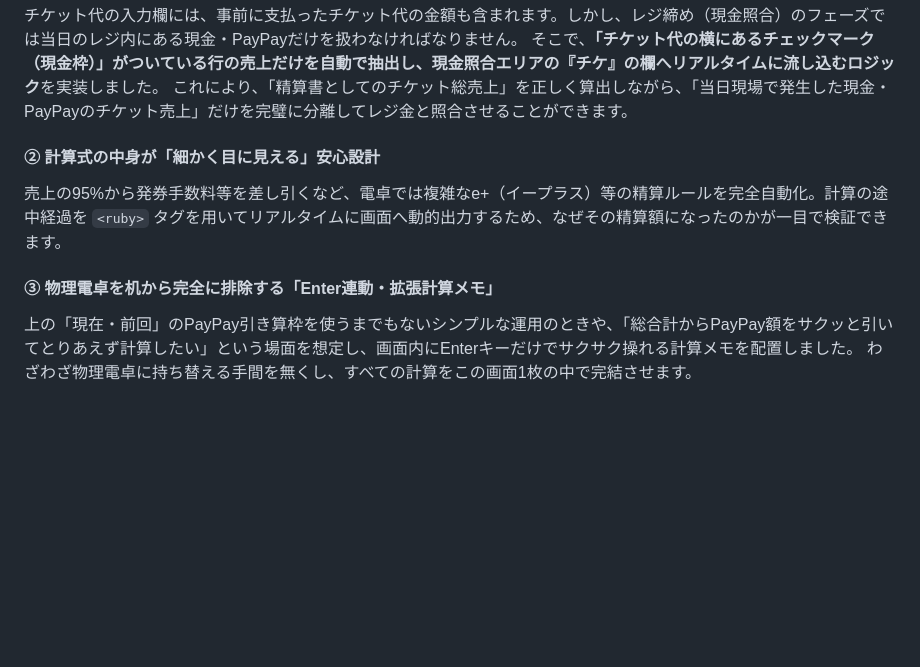
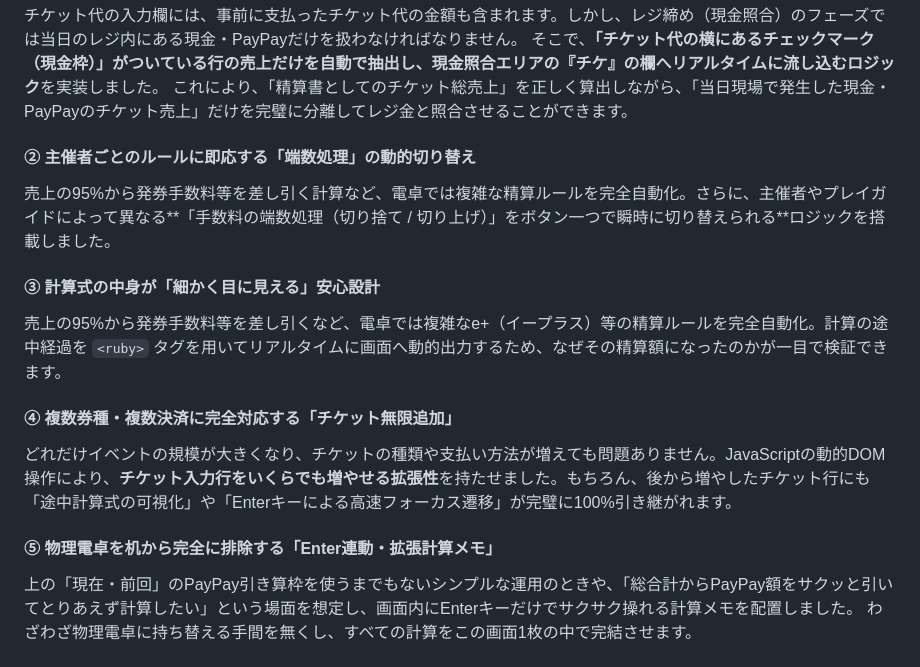
Before and after one commit to taisyouzidai-sketch/sheet1, a Markdown page: README.md, the part around the change. Drawn GitHub-style; blank space fills up the shorter version.

```diff
--- a/README.md
+++ b/README.md
@@ -18,10 +18,16 @@
 そこで、**「チケット代の横にあるチェックマーク（現金枠）」がついている行の売上だけを自動で抽出し、現金照合エリアの『チケ』の欄へリアルタイムに流し込むロジック**を実装しました。
 これにより、「精算書としてのチケット総売上」を正しく算出しながら、「当日現場で発生した現金・PayPayのチケット売上」だけを完璧に分離してレジ金と照合させることができます。
 
-#### ② 計算式の中身が「細かく目に見える」安心設計
+#### ② 主催者ごとのルールに即応する「端数処理」の動的切り替え
+売上の95%から発券手数料等を差し引く計算など、電卓では複雑な精算ルールを完全自動化。さらに、主催者やプレイガイドによって異なる**「手数料の端数処理（切り捨て / 切り上げ）」をボタン一つで瞬時に切り替えられる**ロジックを搭載しました。
+
+#### ③ 計算式の中身が「細かく目に見える」安心設計
 売上の95%から発券手数料等を差し引くなど、電卓では複雑なe+（イープラス）等の精算ルールを完全自動化。計算の途中経過を `<ruby>` タグを用いてリアルタイムに画面へ動的出力するため、なぜその精算額になったのかが一目で検証できます。
 
-#### ③ 物理電卓を机から完全に排除する「Enter連動・拡張計算メモ」
+#### ④ 複数券種・複数決済に完全対応する「チケット無限追加」
+どれだけイベントの規模が大きくなり、チケットの種類や支払い方法が増えても問題ありません。JavaScriptの動的DOM操作により、**チケット入力行をいくらでも増やせる拡張性**を持たせました。もちろん、後から増やしたチケット行にも「途中計算式の可視化」や「Enterキーによる高速フォーカス遷移」が完璧に100%引き継がれます。
+
+#### ⑤ 物理電卓を机から完全に排除する「Enter連動・拡張計算メモ」
 上の「現在・前回」のPayPay引き算枠を使うまでもないシンプルな運用のときや、「総合計からPayPay額をサクッと引いてとりあえず計算したい」という場面を想定し、画面内にEnterキーだけでサクサク操れる計算メモを配置しました。
 わざわざ物理電卓に持ち替える手間を無くし、すべての計算をこの画面1枚の中で完結させます。
 
```
